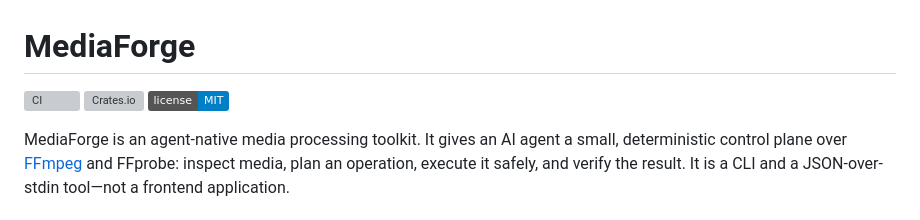
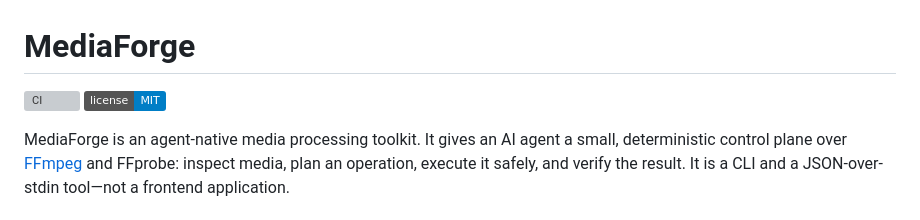
Before and after one commit to Lhy723/mediaforge, a Markdown page: README.md, the part around the change. Drawn GitHub-style; badges without logos; grey boxes are pictures that could not be loaded.

Commit message:
docs: polish repository overview

```diff
--- a/README.md
+++ b/README.md
@@ -1,7 +1,6 @@
 # MediaForge
 
 [![CI](https://github.com/Lhy723/mediaforge/actions/workflows/ci.yml/badge.svg)](https://github.com/Lhy723/mediaforge/actions/workflows/ci.yml)
-[![Crates.io](https://img.shields.io/crates/v/mediaforge.svg)](https://crates.io/crates/mediaforge)
 [![License: MIT](https://img.shields.io/badge/license-MIT-blue.svg)](LICENSE)
 
 MediaForge is an agent-native media processing toolkit. It gives an AI agent a small, deterministic control plane over [FFmpeg](https://ffmpeg.org/) and FFprobe: inspect media, plan an operation, execute it safely, and verify the result. It is a CLI and a JSON-over-stdin tool—not a frontend application.
```
